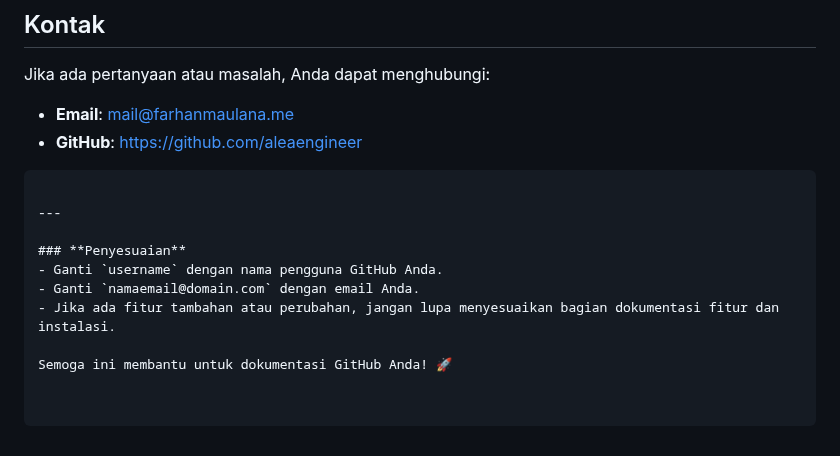
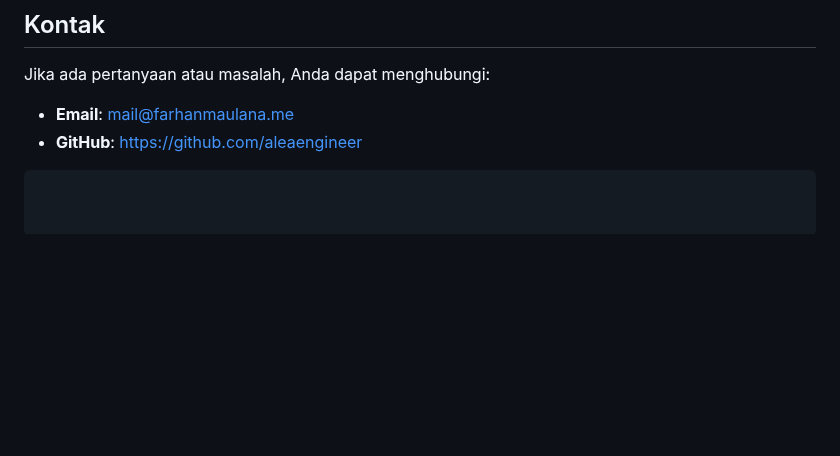
Before and after one commit to aleaengineer/Aplikasi-Saksi-Pilkada-2024, a Markdown page: README.md, the part around the change. Rendered like a GitHub page; blank space fills up the shorter version.

````diff
--- a/README.md
+++ b/README.md
@@ -114,12 +114,3 @@ Jika ada pertanyaan atau masalah, Anda dapat menghubungi:
 - **Email**: [mail@farhanmaulana.me](mailto:mail@farhanmaulana.me)
 - **GitHub**: [https://github.com/aleaengineer](https://github.com/aleaengineer)
 ```
-
----
-
-### **Penyesuaian**
-- Ganti `username` dengan nama pengguna GitHub Anda.
-- Ganti `namaemail@domain.com` dengan email Anda.
-- Jika ada fitur tambahan atau perubahan, jangan lupa menyesuaikan bagian dokumentasi fitur dan instalasi.
-
-Semoga ini membantu untuk dokumentasi GitHub Anda! 🚀
````
